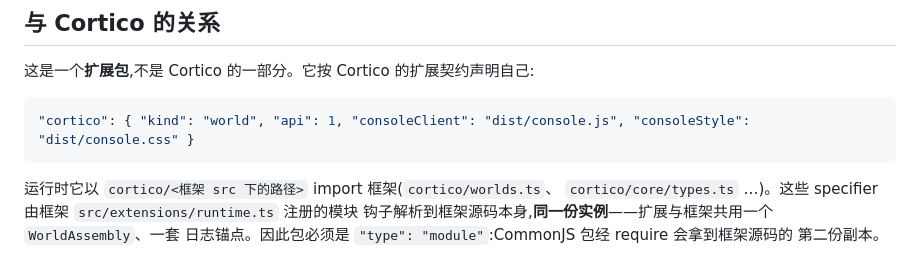
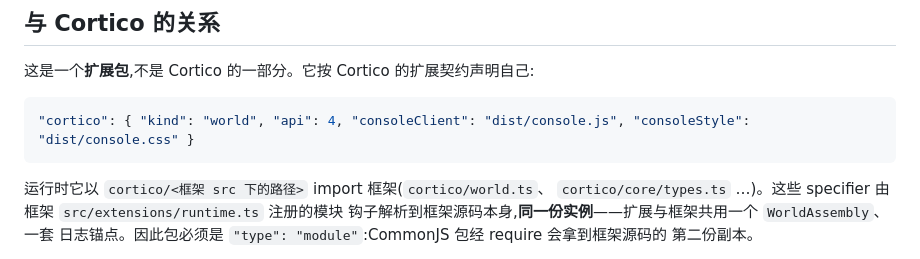
Before and after one commit to Pal-AI-Lab/cortico-world-vtuber, a Markdown page: README.md, the part around the change. GitHub-like rendering.

````diff
--- a/README.md
+++ b/README.md
@@ -16,10 +16,10 @@ World 内部的分层、演出包格式、台本记号与 Live2D 适配写在 [`
 这是一个**扩展包**,不是 Cortico 的一部分。它按 Cortico 的扩展契约声明自己:
 
 ```jsonc
-"cortico": { "kind": "world", "api": 1, "consoleClient": "dist/console.js", "consoleStyle": "dist/console.css" }
+"cortico": { "kind": "world", "api": 4, "consoleClient": "dist/console.js", "consoleStyle": "dist/console.css" }
 ```
 
-运行时它以 `cortico/<框架 src 下的路径>` import 框架(`cortico/worlds.ts`、
+运行时它以 `cortico/<框架 src 下的路径>` import 框架(`cortico/world.ts`、
 `cortico/core/types.ts` …)。这些 specifier 由框架 `src/extensions/runtime.ts` 注册的模块
 钩子解析到框架源码本身,**同一份实例**——扩展与框架共用一个 `WorldAssembly`、一套
 日志锚点。因此包必须是 `"type": "module"`:CommonJS 包经 require 会拿到框架源码的
````
Also changed, not shown: src/README.md (+1 -1 lines), src/models/LIVE2D-ADAPTATION.md (+1 -1 lines).
